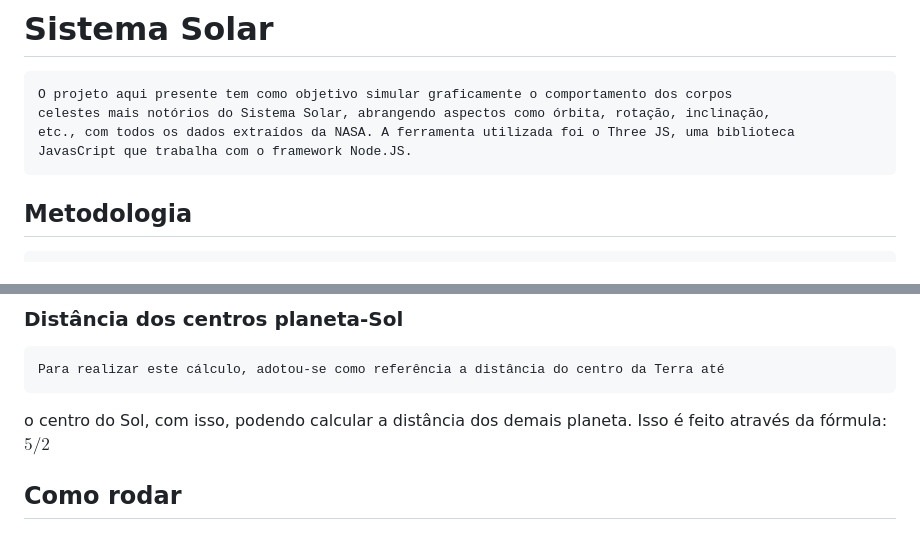
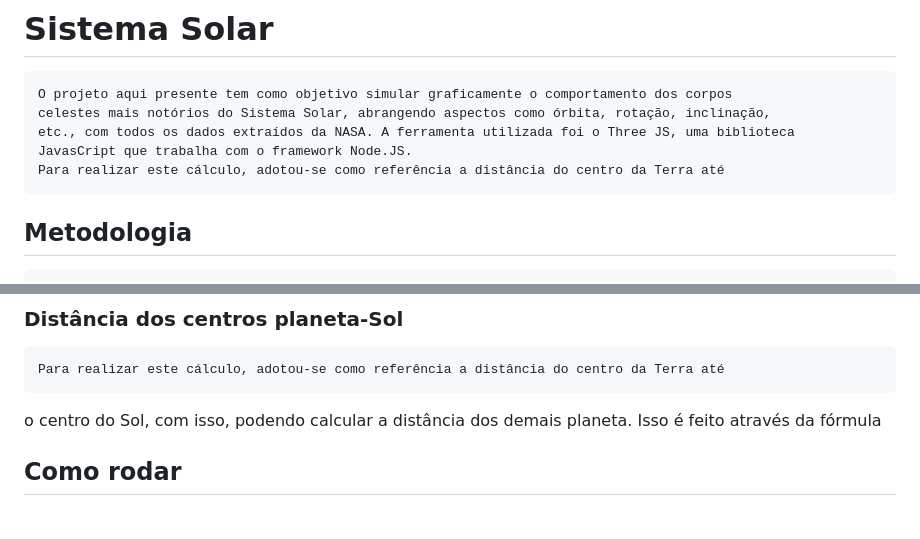
Before and after one commit to anderson-ferreira-ufc/comp_graf-trab1, a Markdown page: README.md, 2 parts joined by grey strips. GitHub-like rendering.

```diff
--- a/README.md
+++ b/README.md
@@ -3,6 +3,7 @@
 	celestes mais notórios do Sistema Solar, abrangendo aspectos como órbita, rotação, inclinação,
 	etc., com todos os dados extraídos da NASA. A ferramenta utilizada foi o Three JS, uma biblioteca
 	JavasCript que trabalha com o framework Node.JS.
+	Para realizar este cálculo, adotou-se como referência a distância do centro da Terra até
 
 ## Metodologia
 	A equipe decidiu representar fielmente o funcionamento do Sistema Solar, com dados extraídos da NASA.
@@ -43,7 +44,7 @@ preservando as proporções.
 ### Distância dos centros planeta-Sol
 	Para realizar este cálculo, adotou-se como referência a distância do centro da Terra até
 o centro do Sol, com isso, podendo calcular a distância dos demais planeta. Isso é feito através
-da fórmula: $5/2$
+da fórmula
 
 ## Como rodar
 
```
